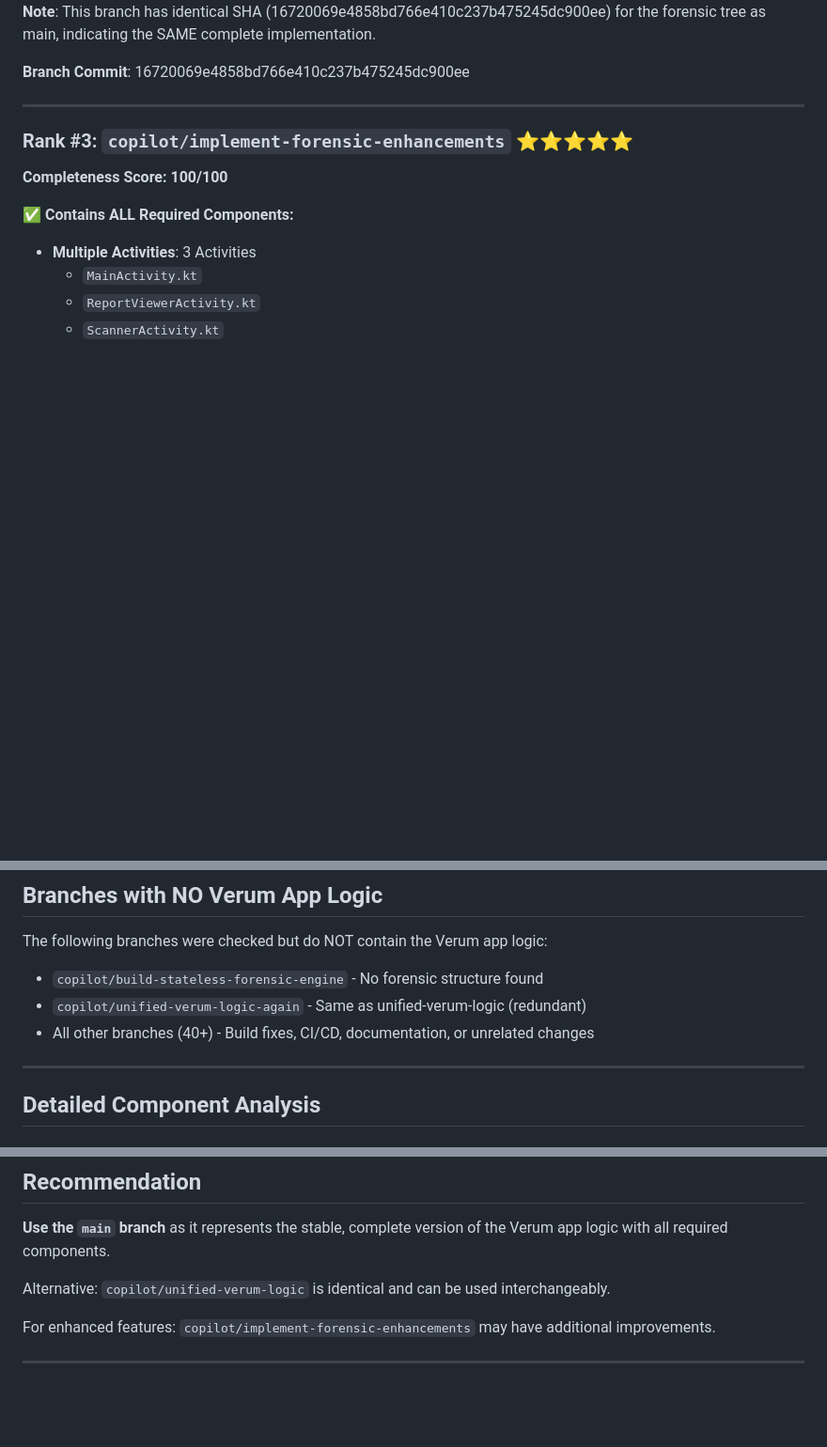
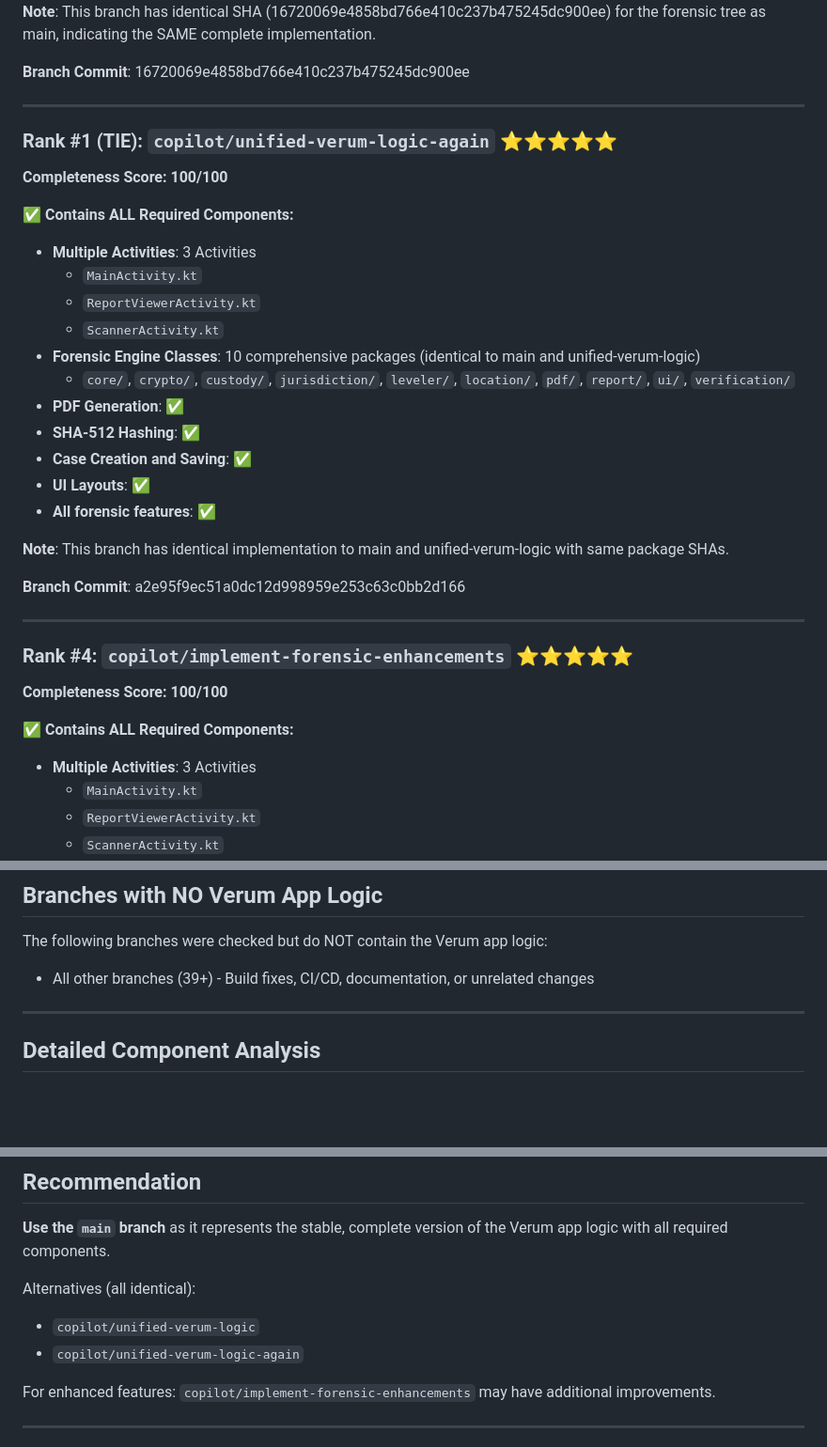
Before and after one commit to Liamhigh/take2, a Markdown page: BRANCH_ANALYSIS_VERUM_APP.md, 3 parts joined by grey strips. Shown at 94% size. GitHub-like rendering; blank space fills up the shorter version.

Commit message:
Update analysis: 4 branches with complete Verum app logic (added unified-verum-logic-again)
Co-authored-by: Liamhigh <36531077+Liamhigh@users.noreply.github.com>

```diff
--- a/BRANCH_ANALYSIS_VERUM_APP.md
+++ b/BRANCH_ANALYSIS_VERUM_APP.md
@@ -63,7 +63,29 @@ After scanning all 46 branches in the Liamhigh/take2 repository, **THREE branche
 
 ---
 
-### Rank #3: `copilot/implement-forensic-enhancements` ⭐⭐⭐⭐⭐
+### Rank #1 (TIE): `copilot/unified-verum-logic-again` ⭐⭐⭐⭐⭐
+**Completeness Score: 100/100**
+
+**✅ Contains ALL Required Components:**
+- **Multiple Activities**: 3 Activities
+  - `MainActivity.kt`
+  - `ReportViewerActivity.kt`
+  - `ScannerActivity.kt`
+- **Forensic Engine Classes**: 10 comprehensive packages (identical to main and unified-verum-logic)
+  - `core/`, `crypto/`, `custody/`, `jurisdiction/`, `leveler/`, `location/`, `pdf/`, `report/`, `ui/`, `verification/`
+- **PDF Generation**: ✅
+- **SHA-512 Hashing**: ✅
+- **Case Creation and Saving**: ✅
+- **UI Layouts**: ✅
+- **All forensic features**: ✅
+
+**Note**: This branch has identical implementation to main and unified-verum-logic with same package SHAs.
+
+**Branch Commit**: a2e95f9ec51a0dc12d998959e253c63c0bb2d166
+
+---
+
+### Rank #4: `copilot/implement-forensic-enhancements` ⭐⭐⭐⭐⭐
 **Completeness Score: 100/100**
 
 **✅ Contains ALL Required Components:**
@@ -142,9 +164,7 @@ After scanning all 46 branches in the Liamhigh/take2 repository, **THREE branche
 
 The following branches were checked but do NOT contain the Verum app logic:
 
-- `copilot/build-stateless-forensic-engine` - No forensic structure found
-- `copilot/unified-verum-logic-again` - Same as unified-verum-logic (redundant)
-- All other branches (40+) - Build fixes, CI/CD, documentation, or unrelated changes
+- All other branches (39+) - Build fixes, CI/CD, documentation, or unrelated changes
 
 ---
 
@@ -193,7 +213,9 @@ The complete branches contain **3 Activities**:
 
 **Use the `main` branch** as it represents the stable, complete version of the Verum app logic with all required components.
 
-Alternative: `copilot/unified-verum-logic` is identical and can be used interchangeably.
+Alternatives (all identical):
+- `copilot/unified-verum-logic`
+- `copilot/unified-verum-logic-again`
 
 For enhanced features: `copilot/implement-forensic-enhancements` may have additional improvements.
 
```
Also changed, not shown: other parts of BRANCH_ANALYSIS_VERUM_APP.md (+6 -6 lines).
